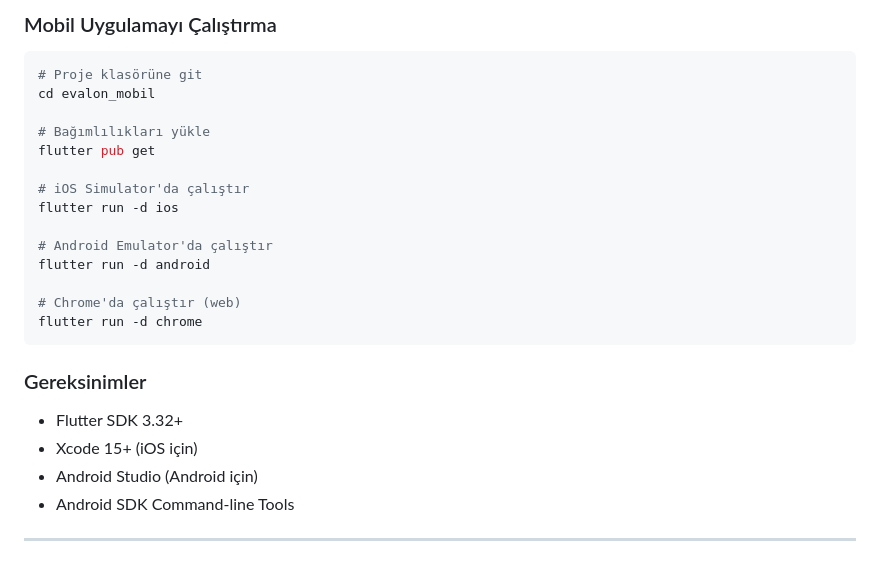
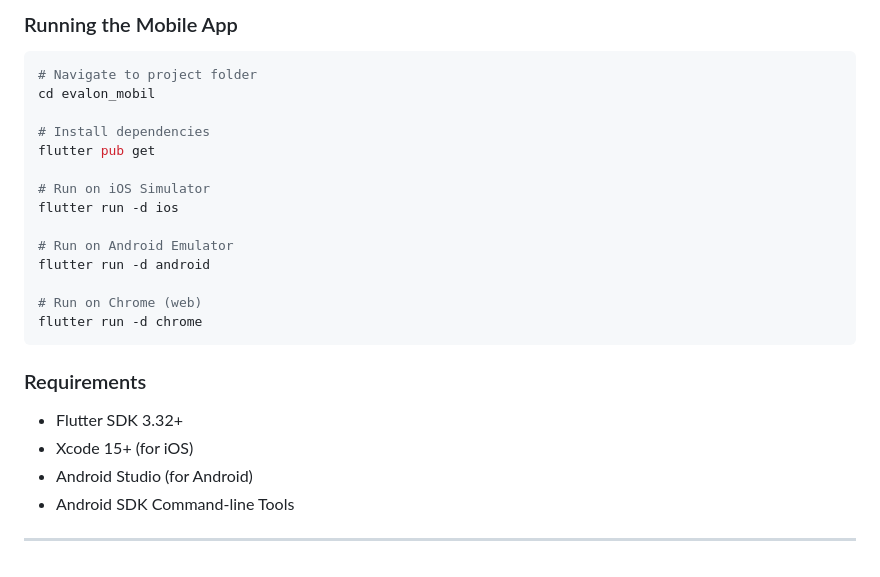
Before and after one commit to nurtopluyurek/evalon, a Markdown page: README.md, the part around one of its changes. GitHub-like rendering.

````diff
--- a/README.md
+++ b/README.md
@@ -244,28 +204,28 @@ evalon_mobil/
 
-### Mobil Uygulamayı Çalıştırma
+### Running the Mobile App
 
 ```bash
-# Proje klasörüne git
+# Navigate to project folder
 cd evalon_mobil
 
-# Bağımlılıkları yükle
+# Install dependencies
 flutter pub get
 
-# iOS Simulator'da çalıştır
+# Run on iOS Simulator
 flutter run -d ios
 
-# Android Emulator'da çalıştır
+# Run on Android Emulator
 flutter run -d android
 
-# Chrome'da çalıştır (web)
+# Run on Chrome (web)
 flutter run -d chrome
 ```
 
-### Gereksinimler
+### Requirements
 
 - Flutter SDK 3.32+
-- Xcode 15+ (iOS için)
-- Android Studio (Android için)
+- Xcode 15+ (for iOS)
+- Android Studio (for Android)
 - Android SDK Command-line Tools
 
 ---
````
Also changed, not shown: other parts of README.md (+23 -63 lines).
